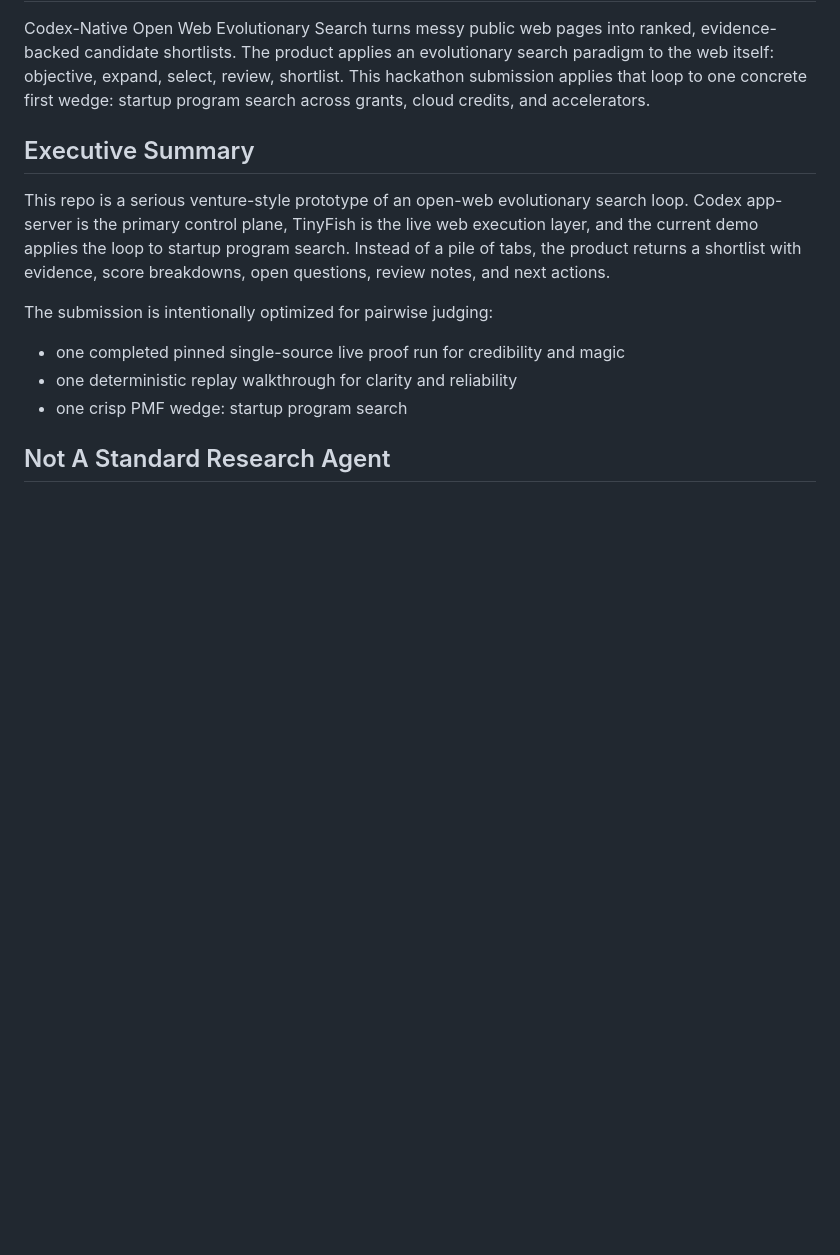
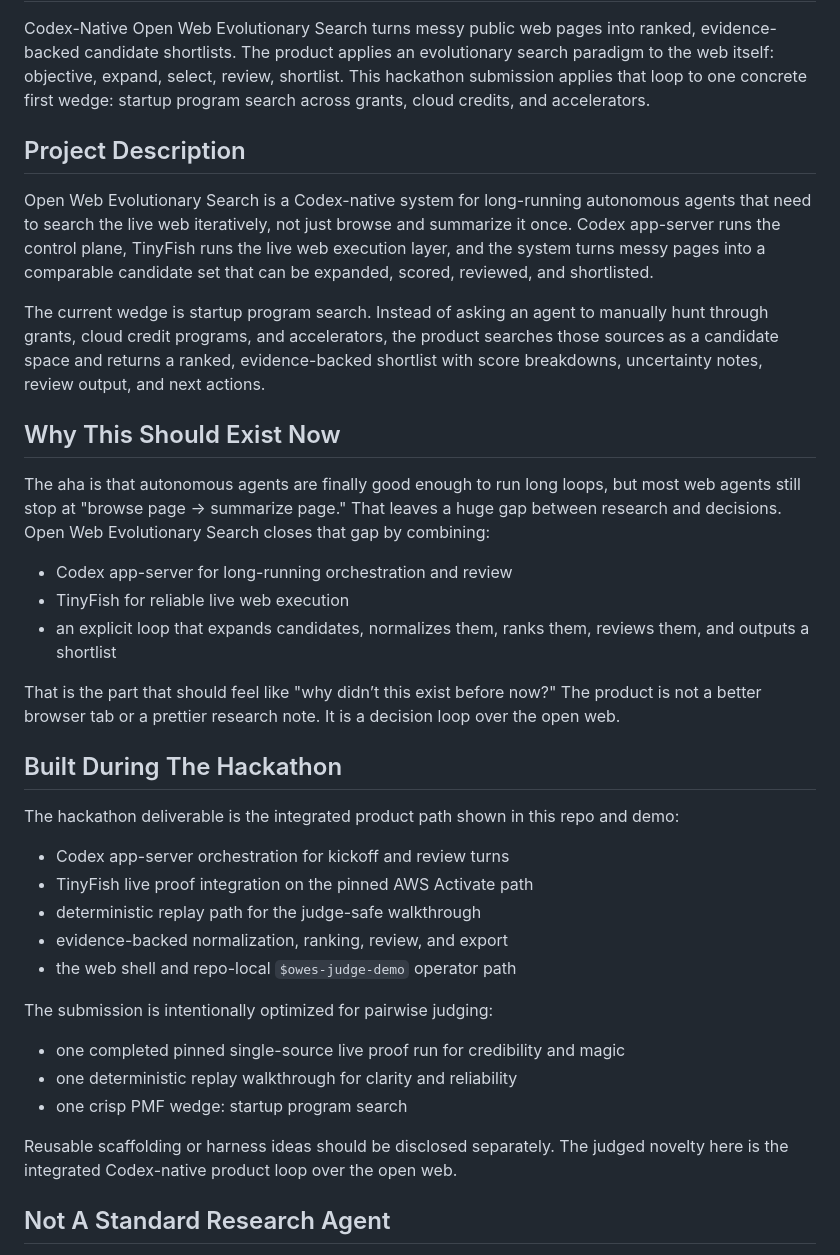
Before and after one commit to davidkimai/evolutionary_search, a Markdown page: README.md, the part around the change. Rendered like a GitHub page; blank space fills up the shorter version.

Commit message:
Refine README project description

```diff
--- a/README.md
+++ b/README.md
@@ -2,15 +2,39 @@
 
 Codex-Native Open Web Evolutionary Search turns messy public web pages into ranked, evidence-backed candidate shortlists. The product applies an evolutionary search paradigm to the web itself: objective, expand, select, review, shortlist. This hackathon submission applies that loop to one concrete first wedge: startup program search across grants, cloud credits, and accelerators.
 
-## Executive Summary
+## Project Description
 
-This repo is a serious venture-style prototype of an open-web evolutionary search loop. Codex app-server is the primary control plane, TinyFish is the live web execution layer, and the current demo applies the loop to startup program search. Instead of a pile of tabs, the product returns a shortlist with evidence, score breakdowns, open questions, review notes, and next actions.
+Open Web Evolutionary Search is a Codex-native system for long-running autonomous agents that need to search the live web iteratively, not just browse and summarize it once. Codex app-server runs the control plane, TinyFish runs the live web execution layer, and the system turns messy pages into a comparable candidate set that can be expanded, scored, reviewed, and shortlisted.
+
+The current wedge is startup program search. Instead of asking an agent to manually hunt through grants, cloud credit programs, and accelerators, the product searches those sources as a candidate space and returns a ranked, evidence-backed shortlist with score breakdowns, uncertainty notes, review output, and next actions.
+
+## Why This Should Exist Now
+
+The aha is that autonomous agents are finally good enough to run long loops, but most web agents still stop at "browse page -> summarize page." That leaves a huge gap between research and decisions. Open Web Evolutionary Search closes that gap by combining:
+
+- Codex app-server for long-running orchestration and review
+- TinyFish for reliable live web execution
+- an explicit loop that expands candidates, normalizes them, ranks them, reviews them, and outputs a shortlist
+
+That is the part that should feel like "why didn’t this exist before now?" The product is not a better browser tab or a prettier research note. It is a decision loop over the open web.
+
+## Built During The Hackathon
+
+The hackathon deliverable is the integrated product path shown in this repo and demo:
+
+- Codex app-server orchestration for kickoff and review turns
+- TinyFish live proof integration on the pinned AWS Activate path
+- deterministic replay path for the judge-safe walkthrough
+- evidence-backed normalization, ranking, review, and export
+- the web shell and repo-local `$owes-judge-demo` operator path
 
 The submission is intentionally optimized for pairwise judging:
 
 - one completed pinned single-source live proof run for credibility and magic
 - one deterministic replay walkthrough for clarity and reliability
 - one crisp PMF wedge: startup program search
+
+Reusable scaffolding or harness ideas should be disclosed separately. The judged novelty here is the integrated Codex-native product loop over the open web.
 
 ## Not A Standard Research Agent
 
```
